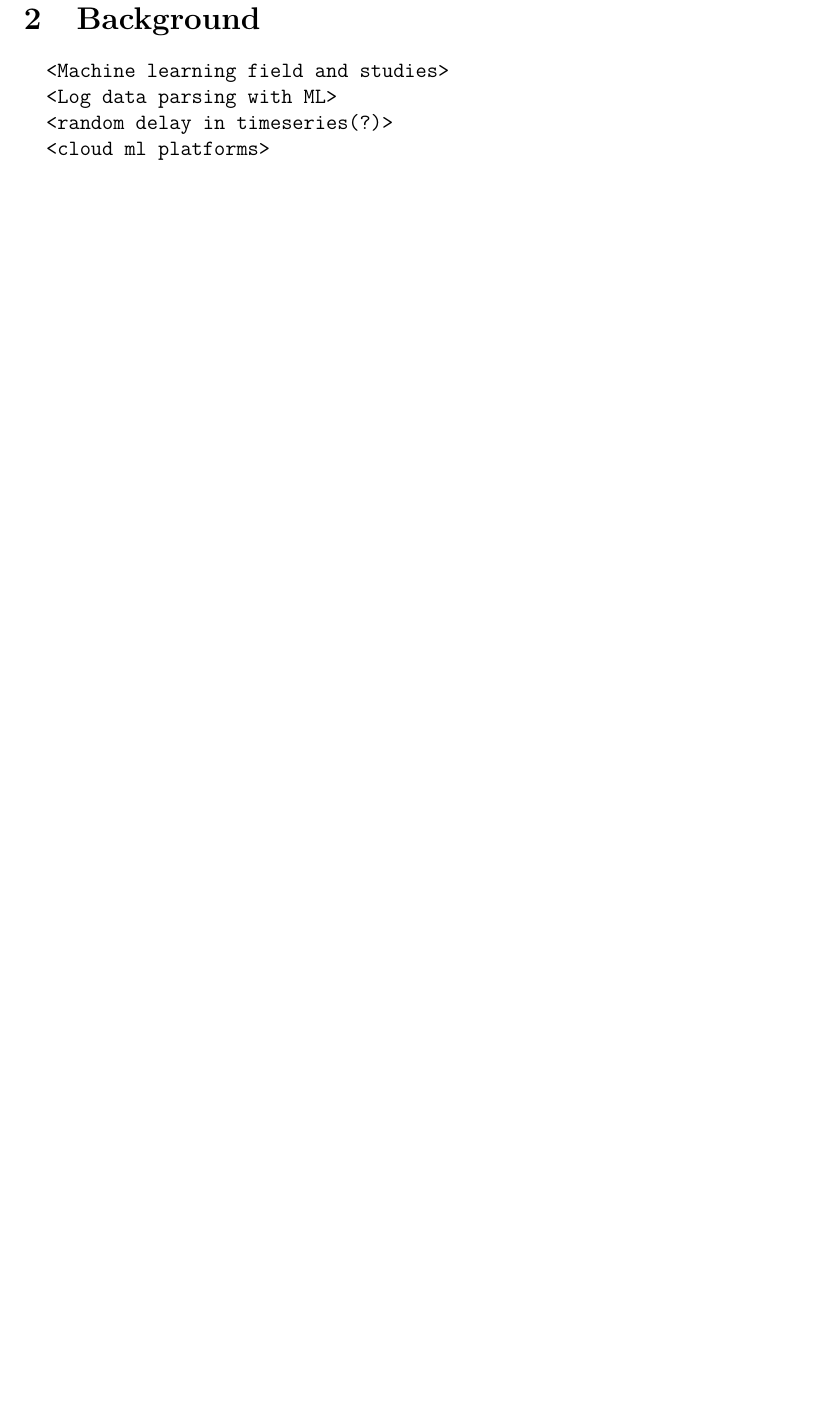
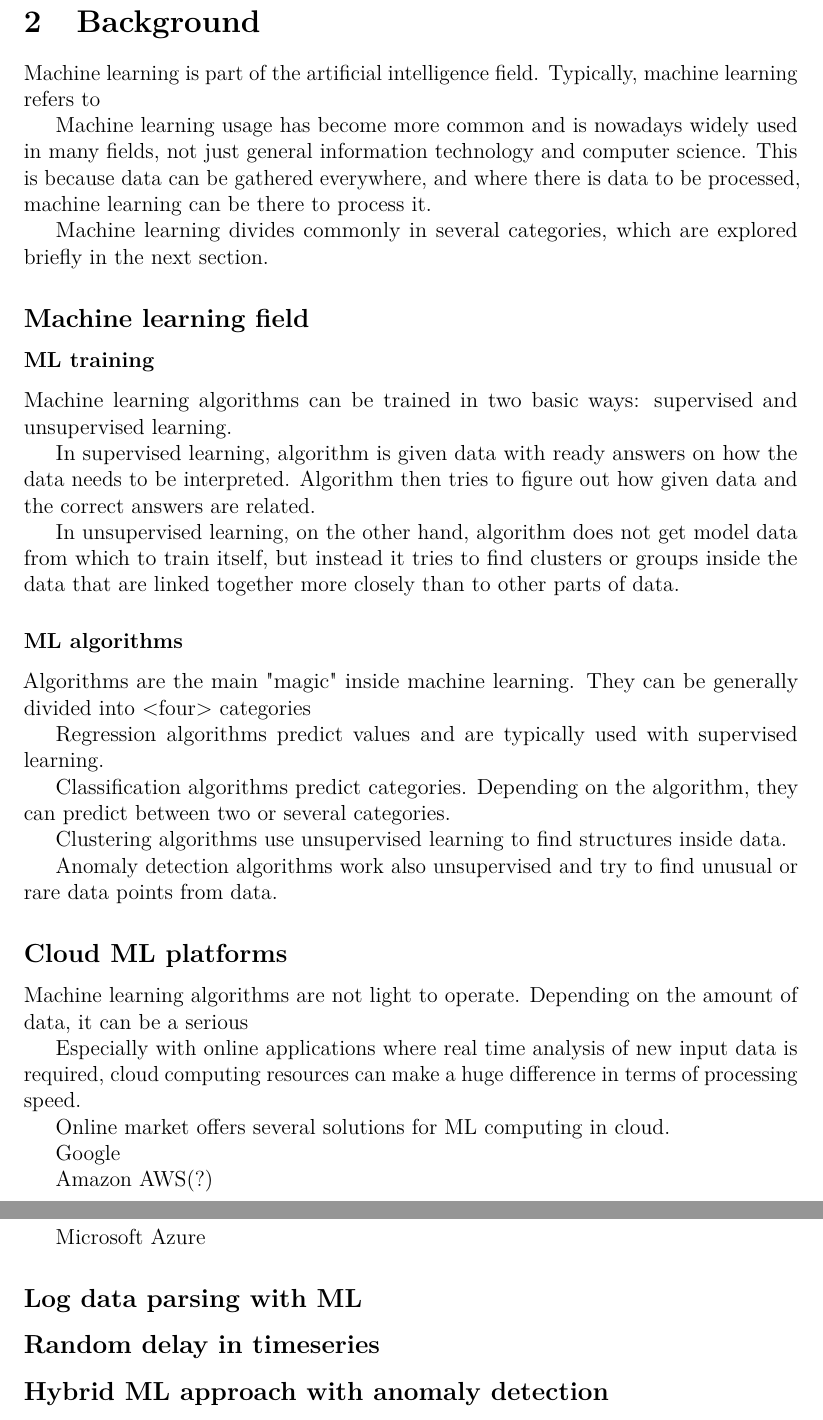
Before and after one commit to Amatson/thesis, a LaTeX thesis (thesis_main.tex): part of page 11 of 19 before the commit and two parts of pages 11 and 12 of 20 after it, the two joined at a grey line, cut so that both start at the same text, the shorter picture padded with empty space. Compiled offline with pdfLaTeX.

Commit message:
Added some stuff. Needs sources and references.

```diff
--- a/thesis_main.tex
+++ b/thesis_main.tex
@@ -672,21 +688,100 @@ We also defined the
 
 
 
-%% *** 2 ***
+%% ************************************************ 2 ************************************************
+
 \section{Background}\label{sec:background}
 %\section{Aikaisempi tutkimus}
 
+%% TODO: Briefly about machine learning in general
 
-%\subsection{Machine learning methods}\label{subsec:machine-learning-methods}
+Machine learning is part of the artificial intelligence field.
+Typically, machine learning refers to %% TODO: something something data
 
-\begin{verbatim}
-  <Machine learning field and studies>
-  <Log data parsing with ML>
-  <random delay in timeseries(?)>
-  <cloud ml platforms>
-\end{verbatim}
+Machine learning usage has become more common
+and is nowadays widely used in many fields,
+not just general information technology and computer science.
+This is because data can be gathered everywhere,
+and where there is data to be processed,
+machine learning can be there to process it.
+%% TODO: Makes any sense? References!
+
+Machine learning divides commonly in several categories,
+which are explored briefly in the next section.
 
 
+\subsection*{Machine learning field}\label{subsec:bg-ml-field}
+%% TODO: Open up ML algorithms and learning methods
+
+\subsubsection*{ML training}
+Machine learning algorithms can be trained in two basic ways:
+supervised and unsupervised learning.
+
+In supervised learning,
+algorithm is given data with ready answers on
+how the data needs to be interpreted.
+Algorithm then tries to figure out
+how given data and the correct answers are related.
+
+In unsupervised learning,
+on the other hand,
+algorithm does not get model data from which to train itself,
+but instead it tries to find clusters or groups inside the data
+that are linked together more closely than to other parts of data.
+%% TODO: REFERENCES AND SUCH
+
+\subsubsection*{ML algorithms}
+Algorithms are the main "magic" inside machine learning. %% TODO: Omstart?
+They can be generally divided into <four> categories %% TODO: check
+
+Regression algorithms predict values
+and are typically used with supervised learning.
+%% TODO: give examples? House market price?
+
+Classification algorithms predict categories.
+Depending on the algorithm,
+they can predict between two or several categories.
+%% TODO: Examples?
+
+Clustering algorithms use unsupervised learning
+to find structures inside data.
+
+Anomaly detection algorithms work also unsupervised
+and try to find unusual or rare data points from data.
+
+%% TODO: need more info? Opening up?
+
+\subsection*{Cloud ML platforms}\label{subsec:bg-cloud-ml-platforms}
+%% TODO: Briefly about Azure, Google and AWS
+
+Machine learning algorithms are not light to operate.
+Depending on the amount of data,
+it can be a serious %% TODO: What? How big?
+
+Especially with online applications
+where real time analysis of new input data is required,
+cloud computing resources can make a huge difference
+in terms of processing speed. %% TODO: refs maybe?
+
+Online market offers several solutions for ML computing in cloud.
+
+Google
+
+Amazon AWS(?)
+
+Microsoft Azure
+
+%% TODO: More details of each, briefly
+
+\subsection*{Log data parsing with ML}\label{subsec:log-data-parsing-with-ml}
+%% TODO: Some research should exist
+
+\subsection*{Random delay in timeseries}\label{subsec:bg-random-delay-in-timeseries}
+%% TODO: Anything about the topic?
+
+
+\subsection*{Hybrid ML approach with anomaly detection}\label{subsec:bg-hybrid-ml-approach-with-anomaly-detection}
+%% TODO: Is there anything about this?
 
 
 %% TODO: do we need other subsections?
```
Also changed, not shown: out/thesis_main.pdf, refs.bib (line endings or trailing spaces), thesis_main.tex (42 more changed lines).
